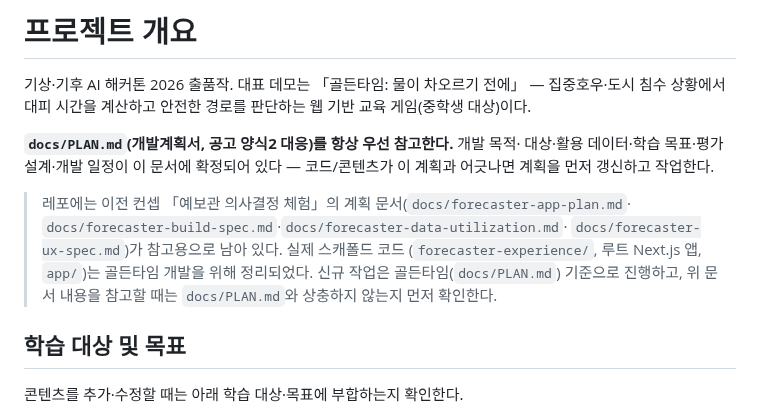
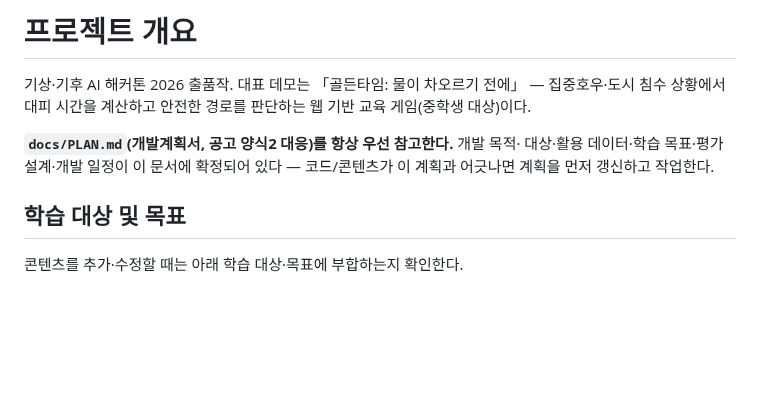
Before and after one commit to 26-weatherhackathon/weather-hackathon-demo, a Markdown page: CLAUDE.md, the part around the change. Drawn GitHub-style; blank space fills up the shorter version.

Commit message:
CLAUDE.md에서 예보관 의사결정 체험 계획 문서 관련 내용 삭제
리뷰 코멘트(Lee-Soyeon) 반영: docs/forecaster-*.md 계획 문서를 언급하던
블록쿼트를 전부 제거한다.

```diff
--- a/CLAUDE.md
+++ b/CLAUDE.md
@@ -7,13 +7,6 @@
 **`docs/PLAN.md`(개발계획서, 공고 양식2 대응)를 항상 우선 참고한다.** 개발 목적·
 대상·활용 데이터·학습 목표·평가 설계·개발 일정이 이 문서에 확정되어 있다 —
 코드/콘텐츠가 이 계획과 어긋나면 계획을 먼저 갱신하고 작업한다.
-
-> 레포에는 이전 컨셉 「예보관 의사결정 체험」의 계획 문서(`docs/forecaster-app-plan.md`·
-> `docs/forecaster-build-spec.md`·`docs/forecaster-data-utilization.md`·
-> `docs/forecaster-ux-spec.md`)가 참고용으로 남아 있다. 실제 스캐폴드 코드
-> (`forecaster-experience/`, 루트 Next.js 앱, `app/`)는 골든타임 개발을 위해
-> 정리되었다. 신규 작업은 골든타임(`docs/PLAN.md`) 기준으로 진행하고, 위 문서
-> 내용을 참고할 때는 `docs/PLAN.md`와 상충하지 않는지 먼저 확인한다.
 
 ## 학습 대상 및 목표
 
```
